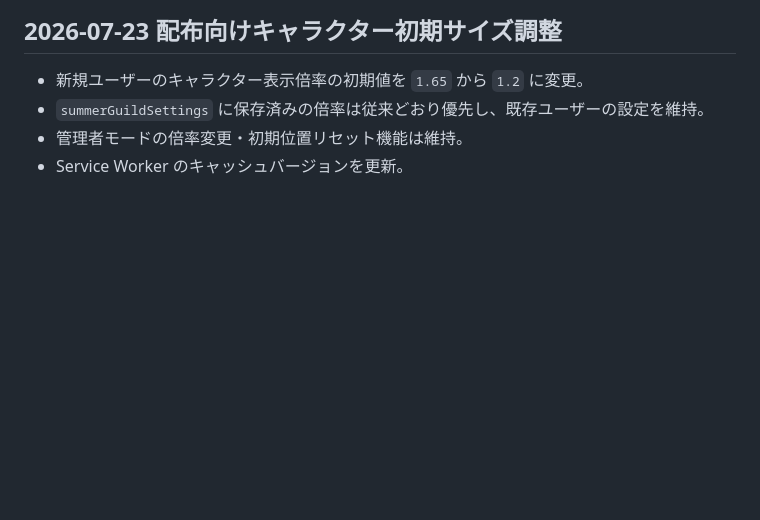
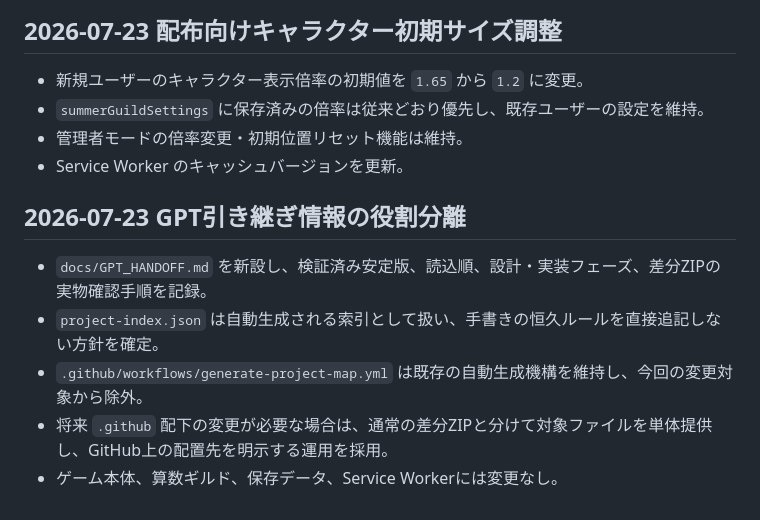
Before and after one commit to sumida-passion/summer-guild, a Markdown page: docs/development-log.md, the part around the change. GitHub-like rendering; blank space fills up the shorter version.

```diff
--- a/docs/development-log.md
+++ b/docs/development-log.md
@@ -65,3 +65,12 @@
 - `summerGuildSettings` に保存済みの倍率は従来どおり優先し、既存ユーザーの設定を維持。
 - 管理者モードの倍率変更・初期位置リセット機能は維持。
 - Service Worker のキャッシュバージョンを更新。
+
+
+## 2026-07-23 GPT引き継ぎ情報の役割分離
+
+- `docs/GPT_HANDOFF.md` を新設し、検証済み安定版、読込順、設計・実装フェーズ、差分ZIPの実物確認手順を記録。
+- `project-index.json` は自動生成される索引として扱い、手書きの恒久ルールを直接追記しない方針を確定。
+- `.github/workflows/generate-project-map.yml` は既存の自動生成機構を維持し、今回の変更対象から除外。
+- 将来 `.github` 配下の変更が必要な場合は、通常の差分ZIPと分けて対象ファイルを単体提供し、GitHub上の配置先を明示する運用を採用。
+- ゲーム本体、算数ギルド、保存データ、Service Workerには変更なし。
```
Also changed, not shown: docs/GPT_HANDOFF.md (added, +92 -0 lines).
